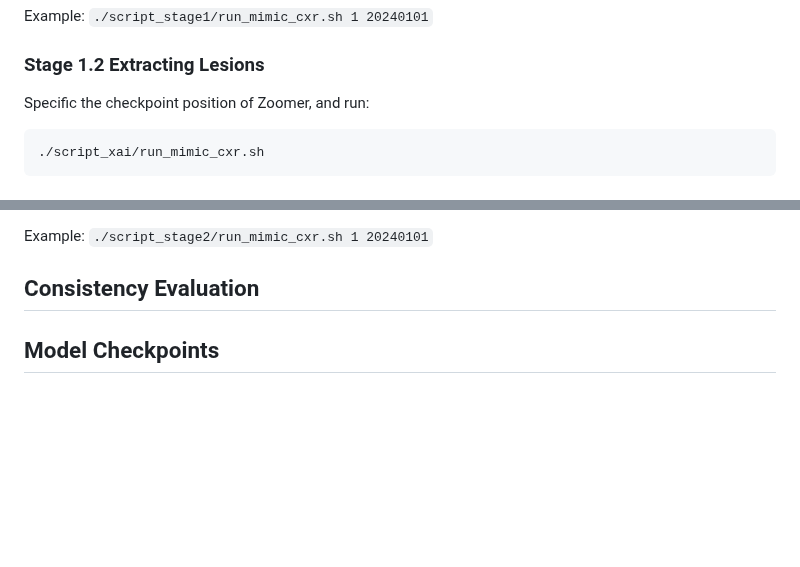
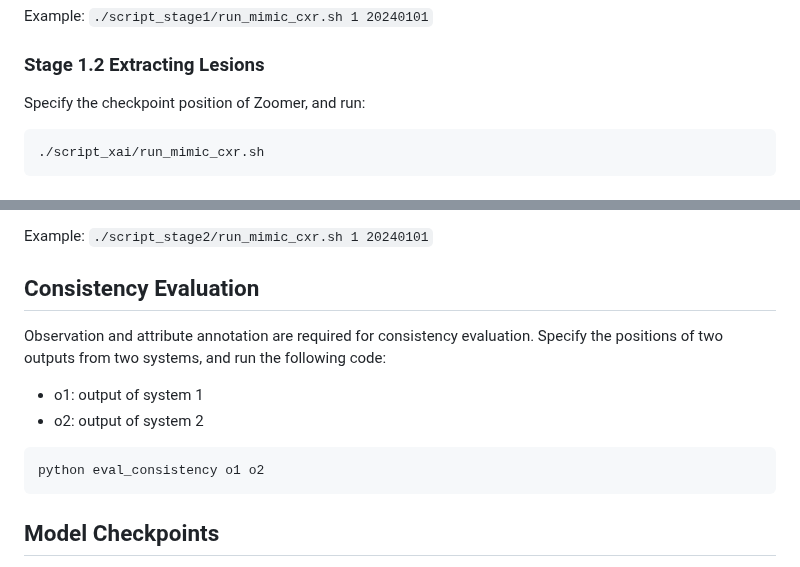
Before and after one commit to wjhou/ICon, a Markdown page: README.md, 2 parts joined by grey strips. GitHub-like rendering; blank space fills up the shorter version.

````diff
--- a/README.md
+++ b/README.md
@@ -55,7 +55,7 @@ Checkpoints are saved into `./tmp_stage1/`
 Example: `./script_stage1/run_mimic_cxr.sh 1 20240101`
 
 ### Stage 1.2 Extracting Lesions
-Specific the checkpoint position of Zoomer, and run:
+Specify the checkpoint position of Zoomer, and run:
 ```
 ./script_xai/run_mimic_cxr.sh
 ```
@@ -73,6 +73,13 @@ Checkpoints are saved into `./tmp_stage2/`
 Example: `./script_stage2/run_mimic_cxr.sh 1 20240101`
 
 ## Consistency Evaluation
+
+Observation and attribute annotation are required for consistency evaluation. Specify the positions of two outputs from two systems, and run the following code:
+- o1: output of system 1
+- o2: output of system 2
+```
+python eval_consistency o1 o2
+```
 
 ## Model Checkpoints
 
````
